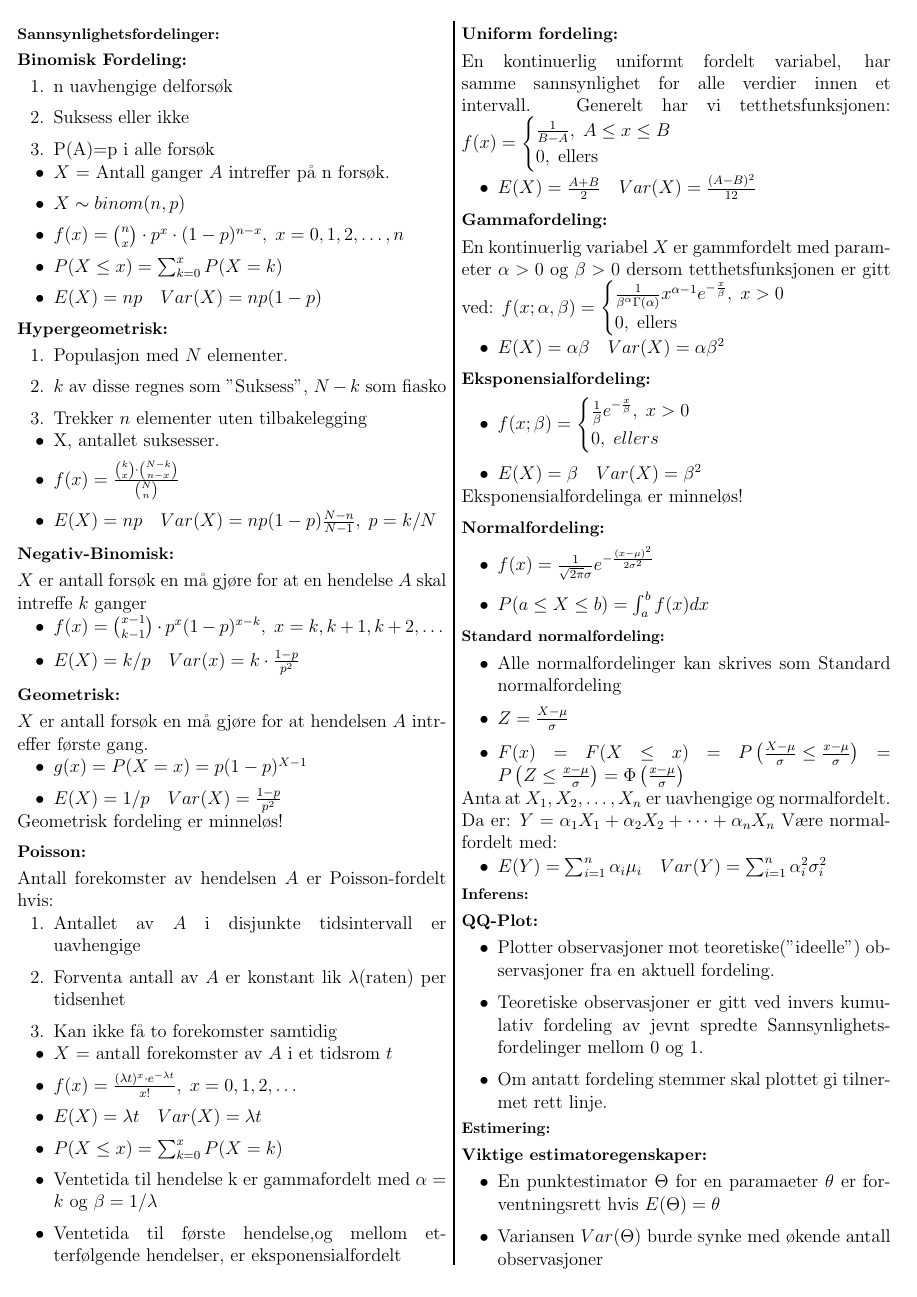
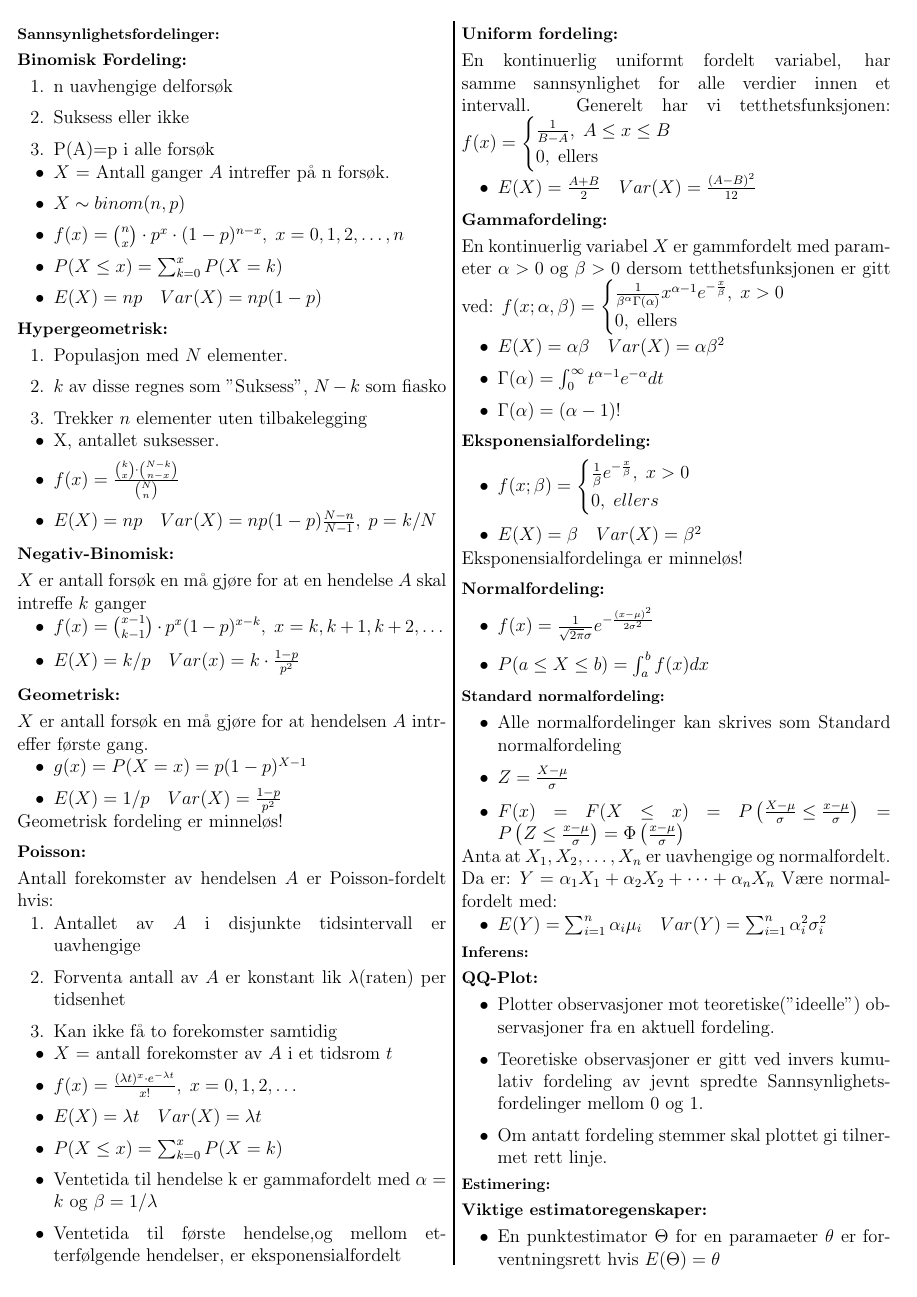
Before and after one commit to VetleWoie/STA-1001-CHEATSHEET, a LaTeX document (StatistikkCheatSheet.tex): page 1 of 3. Compiled offline with pdfLaTeX.

Commit message:
Fikset gammafordelingen

```diff
--- a/StatistikkCheatSheet.tex
+++ b/StatistikkCheatSheet.tex
@@ -120,6 +120,8 @@ $f(x;\alpha,\beta) = \begin{cases}
 \end{cases}$
 \begin{itemize}[topsep=0pt,itemsep=0pt, partopsep=0pt]
     \item $E(X)=\alpha\beta \quad Var(X)=\alpha\beta^2$
+    \item $\Gamma(\alpha)=\int_0^\infty t^{\alpha-1}e^{-\alpha}dt$
+    \item $\Gamma(\alpha)=(\alpha-1)!$
 \end{itemize}
 %
 %Eksponensialfordeling
```
Also changed, not shown: StatistikkCheatSheet.pdf, StatistikkCheatSheet.tex (2 more changed lines).
